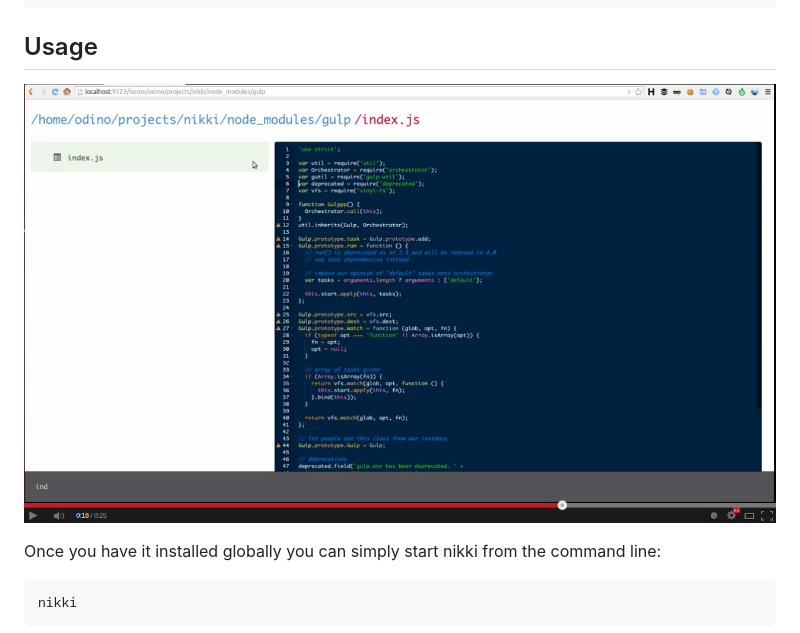
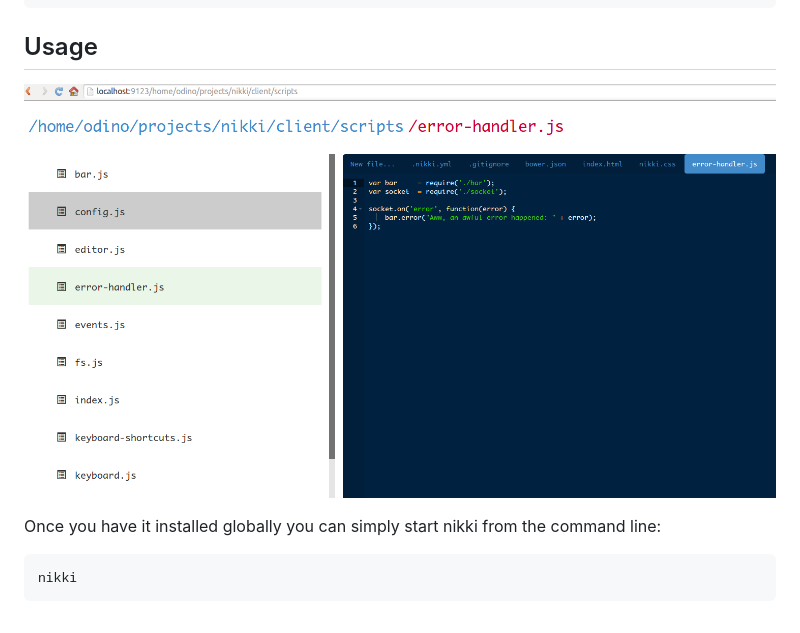
Before and after one commit to odino/nikki, a Markdown page: README.md, the part around the change. Drawn GitHub-style; pictures changed too: bin/images/nikki-ss.png (added).

Commit message:
Fixed a bug that would give an "undefined" as file name in the page's H1, updated readme with the latest screenshot

```diff
--- a/README.md
+++ b/README.md
@@ -26,7 +26,7 @@ npm install -g nikki
 
 ## Usage
 
-[![ScreenShot](https://raw.githubusercontent.com/odino/nikki/master/bin/images/nikki.png?token=328420__eyJzY29wZSI6IlJhd0Jsb2I6b2Rpbm8vbmlra2kvbWFzdGVyL2Jpbi9pbWFnZXMvbmlra2kuZ2lmIiwiZXhwaXJlcyI6MTQwMzk4MDA4N30%3D--df43445fcfba173ae878bc6447c1169b61bc59cf)](http://www.youtube.com/watch?v=i-Ez4Jz67yg&feature=youtu.be)
+[![ScreenShot](https://raw.githubusercontent.com/odino/nikki/master/bin/images/nikki-ss.png?token=328420__eyJzY29wZSI6IlJhd0Jsb2I6b2Rpbm8vbmlra2kvbWFzdGVyL2Jpbi9pbWFnZXMvbmlra2kuZ2lmIiwiZXhwaXJlcyI6MTQwMzk4MDA4N30%3D--df43445fcfba173ae878bc6447c1169b61bc59cf)](http://www.youtube.com/watch?v=i-Ez4Jz67yg&feature=youtu.be)
 
 Once you have it installed globally you can simply
 start nikki from the command line:
```
Also changed, not shown: 1 other file.
